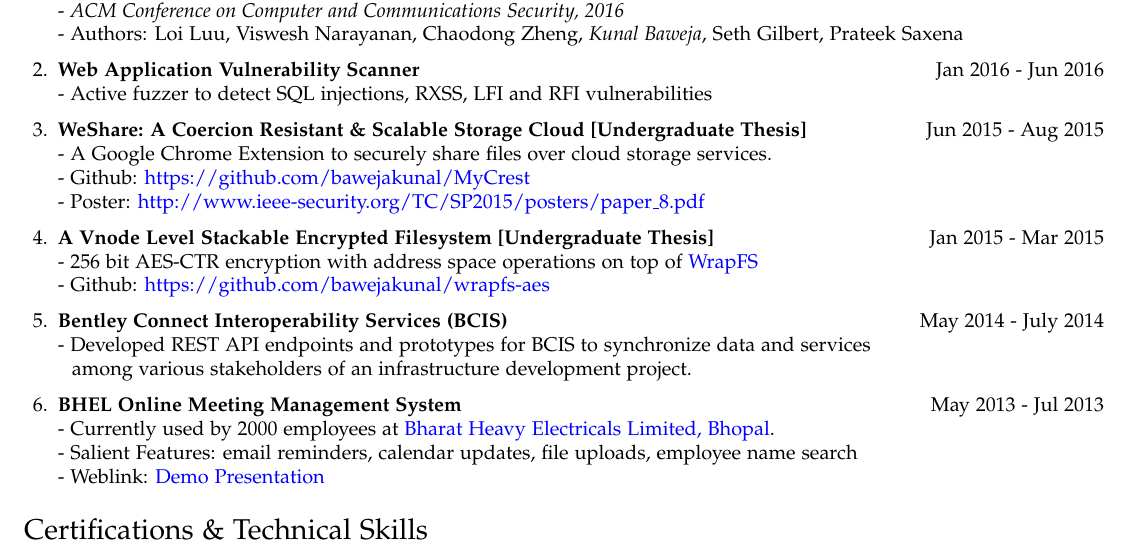
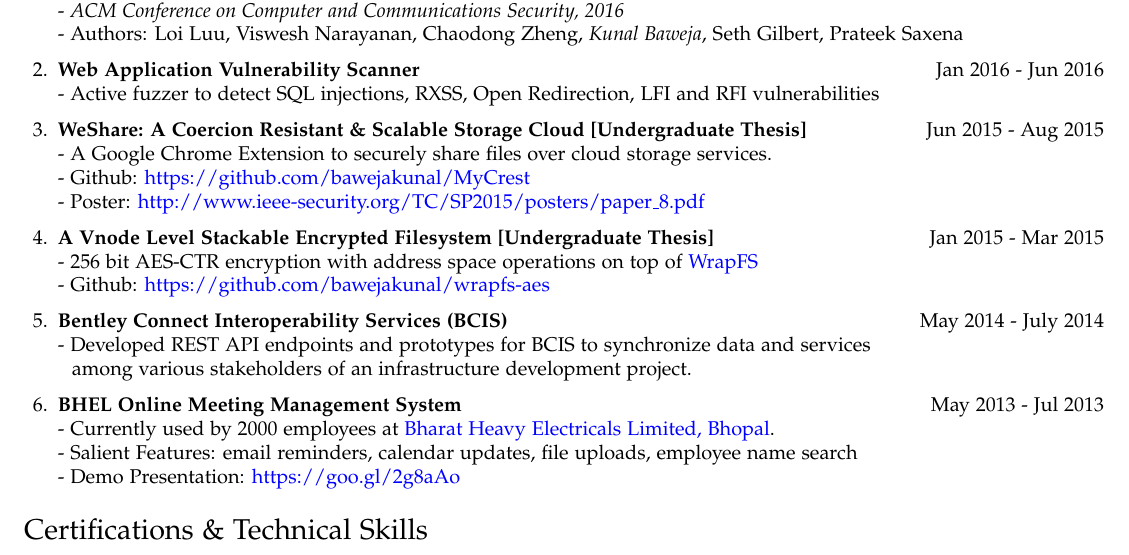
Before and after one commit to bawejakunal/resume, a LaTeX CV (kunal-resume.tex): part of the page, cut so that both start at the same text. Compiled offline with pdfLaTeX.

Commit message:
minor links fixed

```diff
--- a/kunal-resume.tex
+++ b/kunal-resume.tex
@@ -125,7 +125,7 @@
     - Authors: Loi Luu, Viswesh Narayanan, Chaodong Zheng, \textit{Kunal Baweja}, Seth Gilbert, Prateek Saxena
 
     \item \textbf{Web Application Vulnerability Scanner} {\hfill Jan 2016 - Jun 2016}\\
-    - Active fuzzer to detect SQL injections, RXSS, LFI and RFI vulnerabilities
+    - Active fuzzer to detect SQL injections, RXSS, Open Redirection, LFI and RFI vulnerabilities
 
     \item \textbf{WeShare: A Coercion Resistant \& Scalable Storage Cloud [Undergraduate Thesis]}{\hfill Jun 2015 - Aug 2015}\\
     - A Google Chrome Extension to securely share files over cloud storage services.\\
@@ -143,7 +143,7 @@
     \item \textbf{BHEL Online Meeting Management System}{\hfill May 2013 - Jul 2013}\\
     - Currently used by 2000 employees at \href{https://www.bhelbpl.co.in/bplweb_new/}{Bharat Heavy Electricals Limited, Bhopal}.\\
     - Salient Features: email reminders, calendar updates, file uploads, employee name search\\
-    - Weblink: \href{https://drive.google.com/file/d/0B4QcfJ1IXQCVczFfTmJTSjdLOGM/view?usp=sharing}{Demo Presentation}
+    - Demo Presentation: \href{https://goo.gl/2g8aAo}{https://goo.gl/2g8aAo}
 
 \end{enumerate}
 
```
Also changed, not shown: kunal-resume.pdf, 2 other files.
